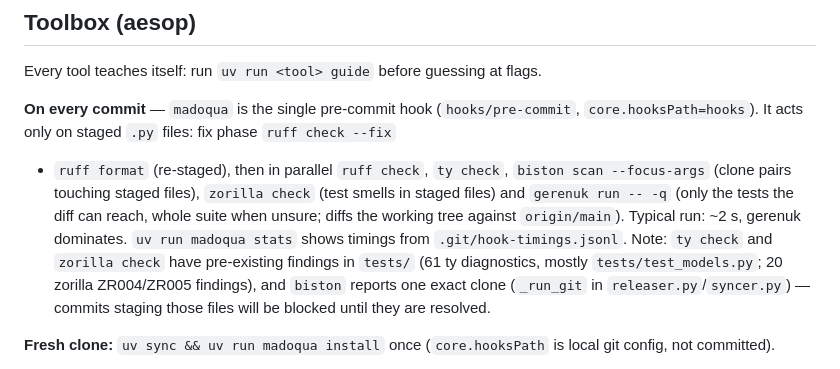
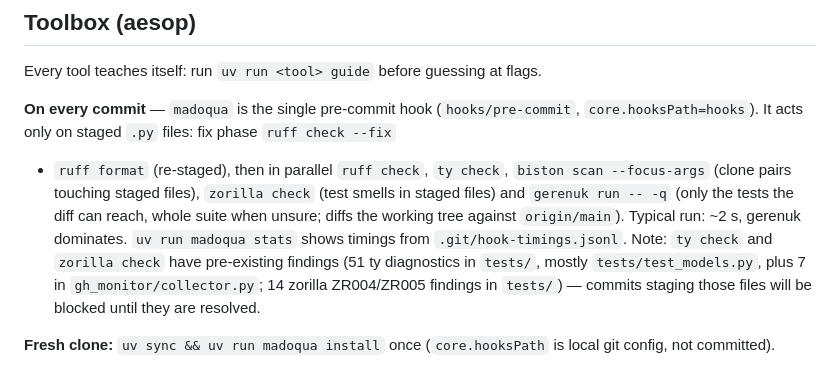
Before and after one commit to mojzis/projects, a Markdown page: CLAUDE.md, the part around the change. Rendered like a GitHub page.

Commit message:
CLAUDE.md: refresh pre-existing hook finding counts
The releaser/syncer clone and ty errors were fixed in 3a79995; record the
findings that remain (collector.py ty errors, fewer test findings).

Co-Authored-By: Claude Opus 5.5 <noreply@anthropic.com>

```diff
--- a/CLAUDE.md
+++ b/CLAUDE.md
@@ -380,10 +380,10 @@ Every tool teaches itself: run `uv run <tool> guide` before guessing at flags.
 files) and `gerenuk run -- -q` (only the tests the diff can reach, whole suite when unsure;
 diffs the working tree against `origin/main`). Typical run: ~2 s, gerenuk dominates.
 `uv run madoqua stats` shows timings from `.git/hook-timings.jsonl`. Note: `ty check` and
-`zorilla check` have pre-existing findings in `tests/` (61 ty diagnostics, mostly
-`tests/test_models.py`; 20 zorilla ZR004/ZR005 findings), and `biston` reports one exact
-clone (`_run_git` in `releaser.py`/`syncer.py`) — commits staging those files will be
-blocked until they are resolved.
+`zorilla check` have pre-existing findings (51 ty diagnostics in `tests/`, mostly
+`tests/test_models.py`, plus 7 in `gh_monitor/collector.py`; 14 zorilla ZR004/ZR005
+findings in `tests/`) — commits staging those files will be blocked until they are
+resolved.
 
 **Fresh clone:** `uv sync && uv run madoqua install` once (`core.hooksPath` is local
 git config, not committed).
```
